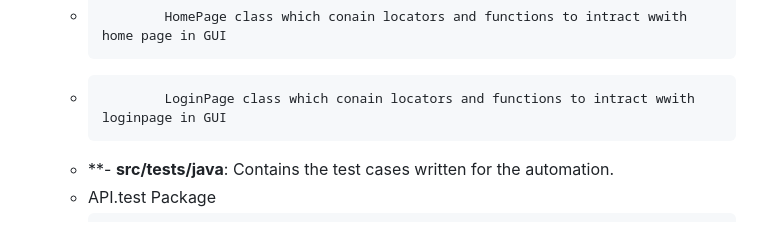
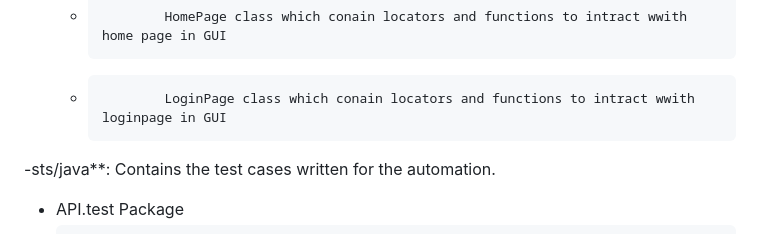
Before and after one commit to amirayousif57/Test-Automation-without-pipeline, a Markdown page: README.md, the part around the change. Rendered like a GitHub page.

```diff
--- a/README.md
+++ b/README.md
@@ -34,7 +34,8 @@ The first 5 test cases from the automation exercise:
   -             CSVLoader class contains functions to read test data from a csv and pass it as a list
   -             HomePage class which conain locators and functions to intract wwith home page in GUI
   -             LoginPage class which conain locators and functions to intract wwith loginpage in GUI
-  - **- **src/tests/java**: Contains the test cases written for the automation.
+
+-sts/java**: Contains the test cases written for the automation.
   -   API.test Package
   -             LoginAPITest contains test cases related to login // Test Case 2: Login User with correct email and password -
                                                                   //Test Case 3: Login User with incorrect email and password
```
